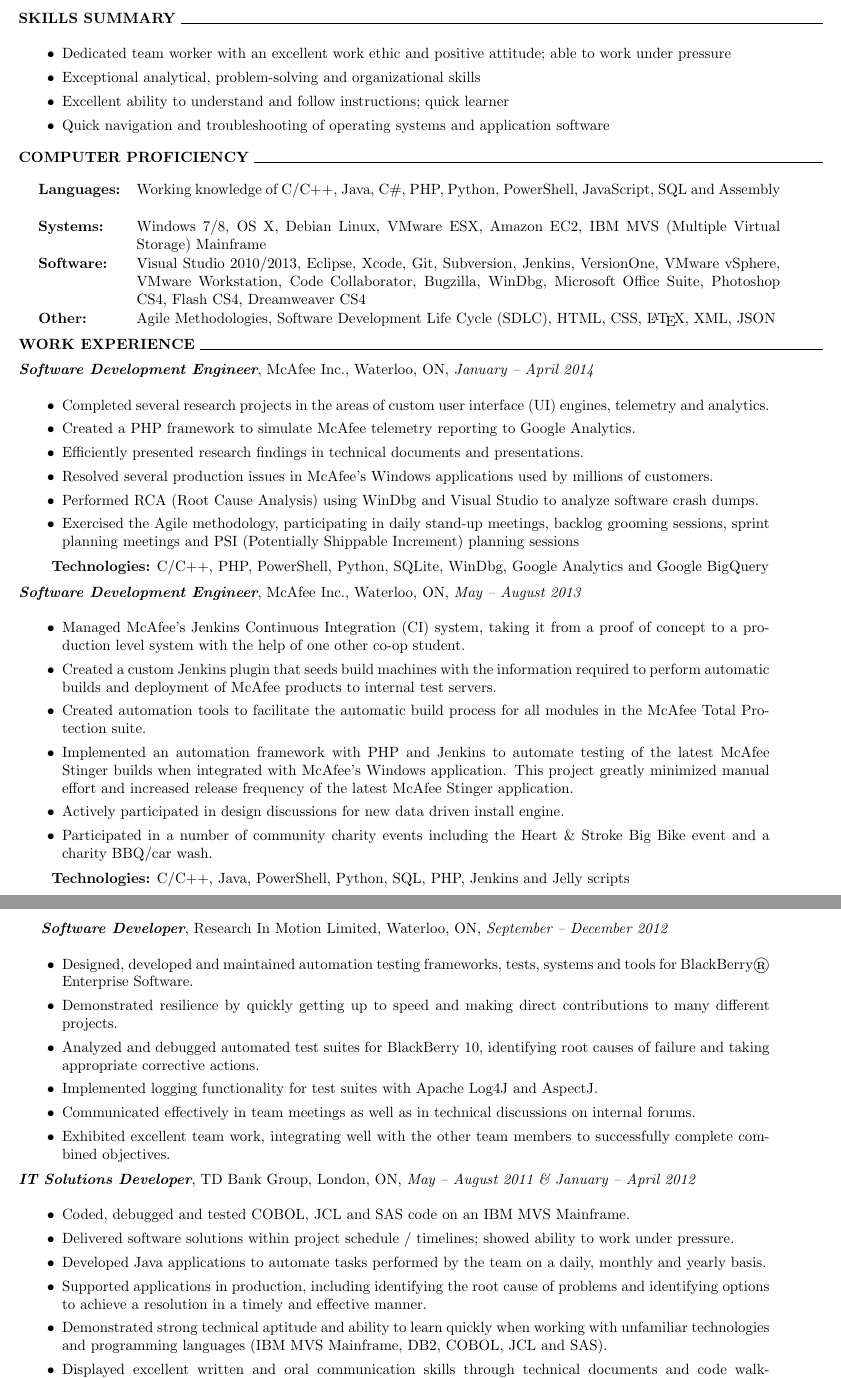
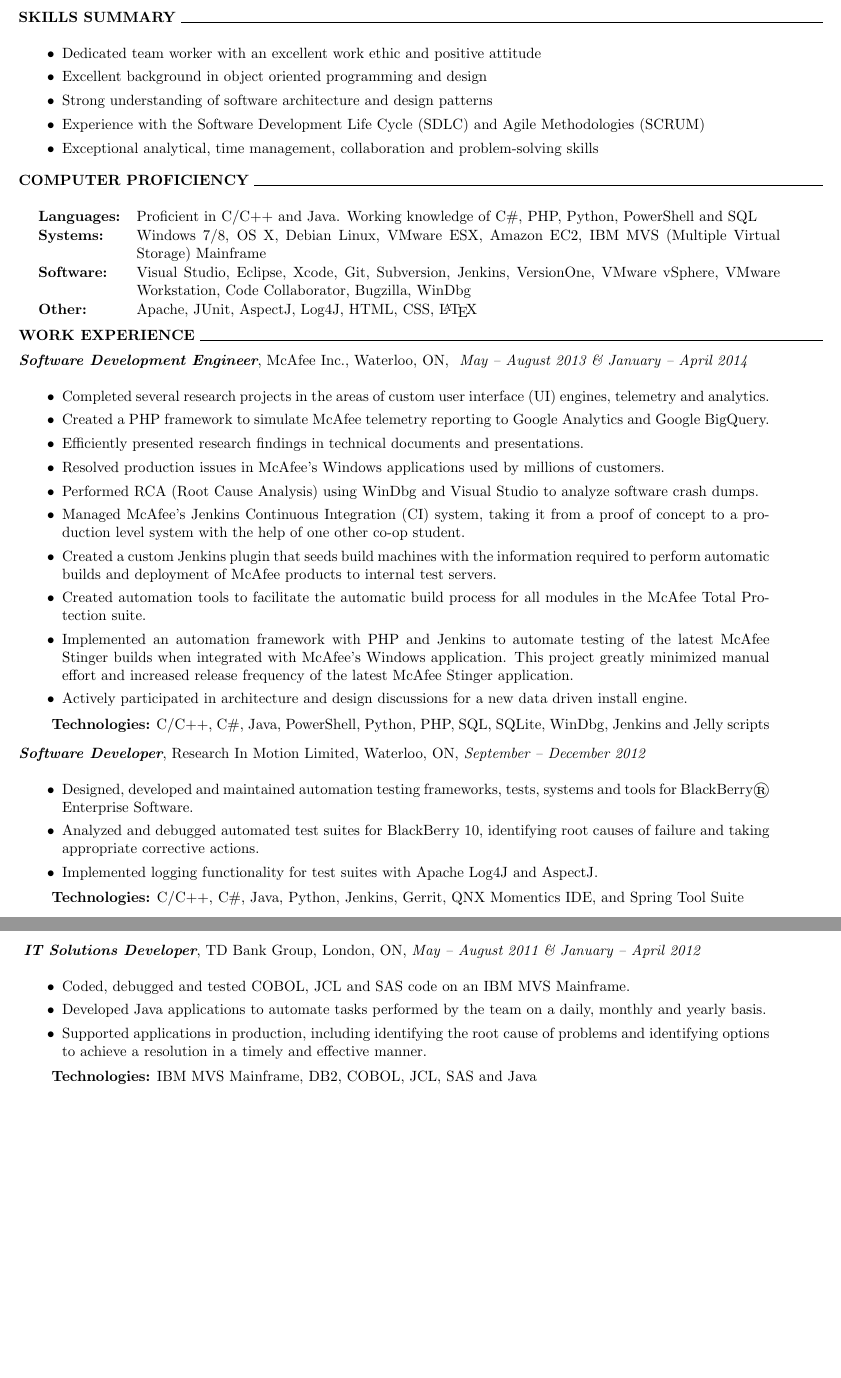
Before and after one commit to kt2davie/Resume, a LaTeX CV (keeferdavies-resume.tex): two parts of pages 1 and 2 of 2, joined at a grey line, cut so that both start at the same text, the shorter picture padded with empty space. Compiled offline with pdfLaTeX.

Commit message:
Changed based on review.

```diff
--- a/keeferdavies-resume.tex
+++ b/keeferdavies-resume.tex
@@ -67,10 +67,11 @@
 \noindent \textbf{SKILLS SUMMARY} \hrulefill \\
 \begin{adjustwidth}{0.1in}{0.5in}
     \begin{itemize}
-	\item Dedicated team worker with an excellent work ethic and positive attitude; able to work under pressure
-	\item Exceptional analytical, problem-solving and organizational skills
-	\item Excellent ability to understand and follow instructions; quick learner
-	\item Quick navigation and troubleshooting of operating systems and application software
+    \item Dedicated team worker with an excellent work ethic and positive attitude
+	\item Excellent background in object oriented programming and design
+	\item Strong understanding of software architecture and design patterns
+	\item Experience with the Software Development Life Cycle (SDLC) and Agile Methodologies (SCRUM)
+	\item Exceptional analytical, time management, collaboration and problem-solving skills
     \end{itemize}
 \end{adjustwidth}
 \vspace{1em}
@@ -79,39 +80,26 @@
 %%%%%%%%%%%%%%%%%%%%%%%%%%
 \textbf{COMPUTER PROFICIENCY} \hrulefill \\
 \begin{adjustwidth}{0.1in}{0.5in}
-    \proficiency{Languages:}{ Working knowledge of C/C$++$, Java, C\#, PHP, Python, PowerShell, JavaScript, SQL
-			     and Assembly }\\
-    \proficiency{Systems:}  { Windows 7/8, OS X, Debian Linux, VMware ESX, Amazon EC2,
+    \proficiency{Languages:}{ Proficient in C/C$++$ and Java. Working knowledge of C\#, PHP, Python, PowerShell and SQL }\\
+    \proficiency{Systems:}{ Windows 7/8, OS X, Debian Linux, VMware ESX, Amazon EC2,
 			      IBM MVS (Multiple Virtual Storage) Mainframe }\\
-    \proficiency{Software:} { Visual Studio 2010/2013, Eclipse, Xcode, Git, Subversion, Jenkins, VersionOne,
-			      VMware vSphere, VMware Workstation, Code Collaborator, Bugzilla, WinDbg,
-			      Microsoft Office Suite, Photoshop CS4, Flash CS4, Dreamweaver CS4 }\\
-    \proficiency{Other:}    { Agile Methodologies, Software Development Life Cycle (SDLC), HTML, CSS, \LaTeX, XML,
-			      JSON }
+    \proficiency{Software:}{ Visual Studio, Eclipse, Xcode, Git, Subversion, Jenkins, VersionOne,
+			      VMware vSphere, VMware Workstation, Code Collaborator, Bugzilla, WinDbg }\\
+    \proficiency{Other:}{ Apache, JUnit, AspectJ, Log4J, HTML, CSS, \LaTeX }
 \end{adjustwidth}
 \vspace{0.5em}
 %%%%%%%%%%%%%%%%%%%%%%%%%%
 % WORK EXPERIENCE
 %%%%%%%%%%%%%%%%%%%%%%%%%%
 \textbf{WORK EXPERIENCE} \hrulefill \\[0.5em]
-\job{Software Development Engineer}{McAfee Inc.}{Waterloo, ON}{January -- April 2014}\\
+\job{Software Development Engineer}{McAfee Inc.}{Waterloo, ON}{ May -- August 2013 \& January -- April 2014 }\\
 \begin{adjustwidth}{0.1in}{0.5in}
     \begin{itemize}
 	\item Completed several research projects in the areas of custom user interface (UI) engines, telemetry and analytics.
-    	\item Created a PHP framework to simulate McAfee telemetry reporting to Google Analytics.
+    \item Created a PHP framework to simulate McAfee telemetry reporting to Google Analytics and Google BigQuery.
 	\item Efficiently presented research findings in technical documents and presentations.
-	\item Resolved several production issues in McAfee's Windows applications used by millions of customers.
+	\item Resolved production issues in McAfee's Windows applications used by millions of customers.
 	\item Performed RCA (Root Cause Analysis) using WinDbg and Visual Studio to analyze software crash dumps.
- 	\item Exercised the Agile methodology, participating in daily stand-up meetings, backlog grooming sessions,
-	    sprint planning meetings and PSI (Potentially Shippable Increment) planning sessions
-    \end{itemize}
-    \vspace{0.5em}
-    \textbf{Technologies:} C/C$++$, PHP, PowerShell, Python, SQLite, WinDbg, Google Analytics and Google BigQuery
-\end{adjustwidth}
-\vspace{0.5em}
-\job{Software Development Engineer}{McAfee Inc.}{Waterloo, ON}{May -- August 2013}\\
-\begin{adjustwidth}{0.1in}{0.5in}
-    \begin{itemize}
 	\item Managed McAfee's Jenkins Continuous Integration (CI) system, taking it from a proof of concept to a production level system with the help
 	    of one other co-op student.
 	\item Created a custom Jenkins plugin that seeds build machines with the information required to perform automatic builds and
@@ -120,43 +108,36 @@
 	    McAfee Total Protection suite.
 	\item Implemented an automation framework with PHP and Jenkins to automate testing of the latest McAfee Stinger builds when integrated
 	    with McAfee's Windows application. This project greatly minimized manual effort and increased release frequency of the latest McAfee Stinger application.
-    	\item Actively participated in design discussions for new data driven install engine.
-	\item Participated in a number of community charity events including the Heart \& Stroke Big Bike event and a charity BBQ/car wash.
+    \item Actively participated in architecture and design discussions for a new data driven install engine.
     \end{itemize}
     \vspace{0.5em}
-    \textbf{Technologies:} C/C$++$, Java, PowerShell, Python, SQL, PHP, Jenkins and Jelly scripts
+    \textbf{Technologies:} C/C$++$, C\#, Java, PowerShell, Python, PHP, SQL, SQLite, WinDbg, Jenkins and Jelly scripts
 \end{adjustwidth}
-\newpage
+\vspace{0.8em}
 \job{Software Developer}{Research In Motion Limited}{Waterloo, ON}{September -- December 2012}\\
 \begin{adjustwidth}{0.1in}{0.5in}
     \begin{itemize}
 	\item Designed, developed and maintained automation testing frameworks, tests, systems and tools for
 	    BlackBerry® Enterprise Software.
-	\item Demonstrated resilience by quickly getting up to speed and making direct contributions to many different
-	    projects.
 	\item Analyzed and debugged automated test suites for BlackBerry 10, identifying root causes of failure and
 	    taking appropriate corrective actions.
 	\item Implemented logging functionality for test suites with Apache Log4J and AspectJ.
-	\item Communicated effectively in team meetings as well as in technical discussions on internal forums.
-	\item Exhibited excellent team work, integrating well with the other team members to successfully complete
-	    combined objectives.
     \end{itemize}
+    \vspace{0.5em}
+    \textbf{Technologies:} C/C$++$, C\#, Java, Python, Jenkins, Gerrit, QNX Momentics IDE, and Spring Tool Suite
 \end{adjustwidth}
 \vspace{0.5em}
-\job{IT Solutions Developer}{TD Bank Group}{London, ON}{May -- August 2011 \& January -- April 2012}\\
+\newpage
+\noindent \job{IT Solutions Developer}{TD Bank Group}{London, ON}{May -- August 2011 \& January -- April 2012}\\
 \begin{adjustwidth}{0.1in}{0.5in}
     \begin{itemize}
 	\item Coded, debugged and tested COBOL, JCL and SAS code on an IBM MVS Mainframe.
-	\item Delivered software solutions within project schedule / timelines; showed ability to work under pressure.
 	\item Developed Java applications to automate tasks performed by the team on a daily, monthly and yearly basis.
 	\item Supported applications in production, including identifying the root cause of problems and identifying
 	    options to achieve a resolution in a timely and effective manner.
-	\item Demonstrated strong technical aptitude and ability to learn quickly when working with unfamiliar
-	    technologies and programming languages (IBM MVS Mainframe, DB2, COBOL, JCL and SAS).
-	\item Displayed excellent written and oral communication skills through technical documents and code
-	    walk-throughs.
-	\item Exhibited ability to multi-task and work effectively as a team and individually.
     \end{itemize}
+    \vspace{0.5em}
+    \textbf{Technologies:} IBM MVS Mainframe, DB2, COBOL, JCL, SAS and Java
 \end{adjustwidth}
 \vspace{1em}
 %%%%%%%%%%%%%%%%%%%%%%%%%%
```
Also changed, not shown: keeferdavies-resume.tex (21 more changed lines).
